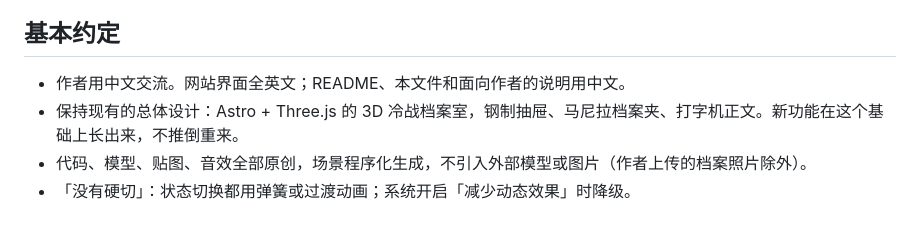
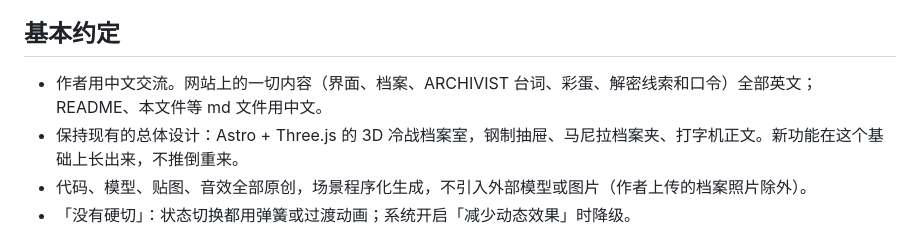
Before and after one commit to 2769824634/The-Ninth-Draft, a Markdown page: CLAUDE.md, the part around the change. GitHub-like rendering.

Commit message:
CLAUDE.md: all site content, easter eggs included, stays English
Co-Authored-By: Claude Opus 5.5 <noreply@anthropic.com>
Claude-Session: https://claude.ai/code/session_01RRCYFDogq7Y39BM6FFJRci

```diff
--- a/CLAUDE.md
+++ b/CLAUDE.md
@@ -4,7 +4,7 @@
 
 ## 基本约定
 
-- 作者用中文交流。网站界面全英文；README、本文件和面向作者的说明用中文。
+- 作者用中文交流。网站上的一切内容（界面、档案、ARCHIVIST 台词、彩蛋、解密线索和口令）全部英文；README、本文件等 md 文件用中文。
 - 保持现有的总体设计：Astro + Three.js 的 3D 冷战档案室，钢制抽屉、马尼拉档案夹、打字机正文。新功能在这个基础上长出来，不推倒重来。
 - 代码、模型、贴图、音效全部原创，场景程序化生成，不引入外部模型或图片（作者上传的档案照片除外）。
 - 「没有硬切」：状态切换都用弹簧或过渡动画；系统开启「减少动态效果」时降级。
```
